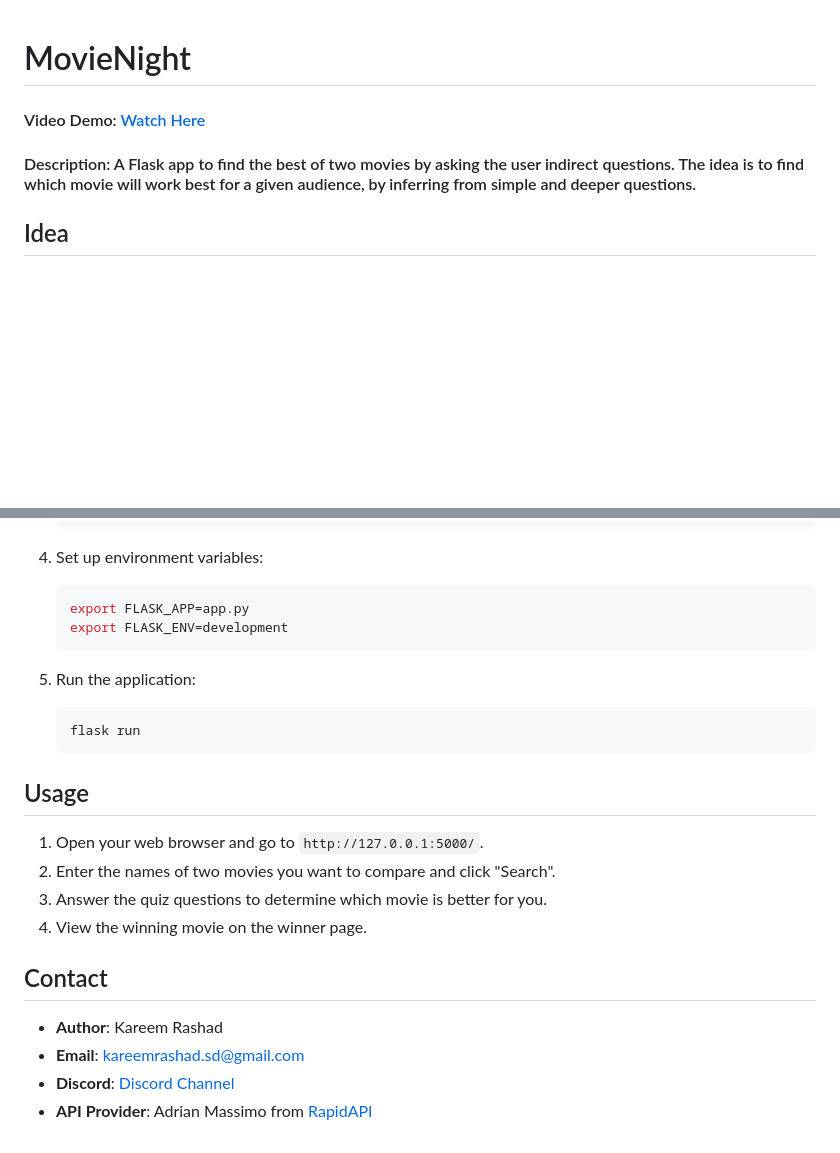
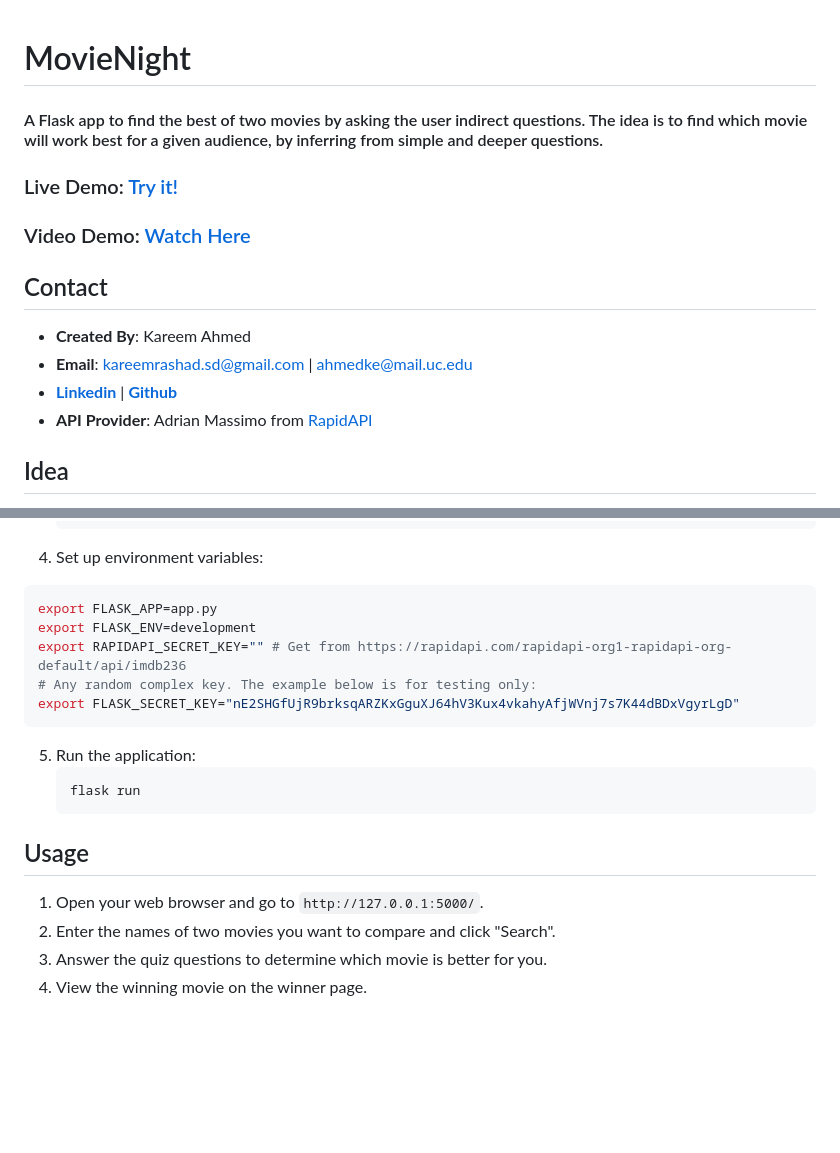
Before and after one commit to kareem-xyz/movienight, a Markdown page: README.md, 2 parts joined by grey strips. Drawn GitHub-style; blank space fills up the shorter version.

````diff
--- a/README.md
+++ b/README.md
@@ -1,7 +1,13 @@
 # MovieNight
+#### A Flask app to find the best of two movies by asking the user indirect questions. The idea is to find which movie will work best for a given audience, by inferring from simple and deeper questions.
+### Live Demo: [Try it!](https://movienight-y0a1.onrender.com/)
+### Video Demo: [Watch Here](https://youtu.be/RSV2H2RpJKY)
 
-#### Video Demo: [Watch Here](https://youtu.be/RSV2H2RpJKY)
-#### Description: A Flask app to find the best of two movies by asking the user indirect questions. The idea is to find which movie will work best for a given audience, by inferring from simple and deeper questions.
+## Contact
+- **Created By**: Kareem Ahmed
+- **Email**: kareemrashad.sd@gmail.com | ahmedke@mail.uc.edu
+- [**Linkedin**](https://www.linkedin.com/in/ahmedke) | [**Github**](https://www.github.com/kareem-xyz)
+- **API Provider**: Adrian Massimo from [RapidAPI](https://rapidapi.com/SAdrian/api/moviesdatabase/)
 
 ## Idea
 I have often found myself spending hours and hours looking for the best movies of the night, sometimes between multiple movies, and ending up losing time and energy in this way. The idea of this website is to aid you in choosing a movie based on questions and assessments about a given 2 movies that you want to decide between. The entire philosophy is to understand which movie will work out best for you, without actually asking you this dreadful question.
@@ -102,10 +108,13 @@ Future versions will include:
     ```
 
 4. Set up environment variables:
-    ```sh
-    export FLASK_APP=app.py
-    export FLASK_ENV=development
-    ```
+  ```sh
+  export FLASK_APP=app.py
+  export FLASK_ENV=development
+  export RAPIDAPI_SECRET_KEY="" # Get from https://rapidapi.com/rapidapi-org1-rapidapi-org-default/api/imdb236
+  # Any random complex key. The example below is for testing only:
+  export FLASK_SECRET_KEY="nE2SHGfUjR9brksqARZKxGguXJ64hV3Kux4vkahyAfjWVnj7s7K44dBDxVgyrLgD"
+  ```
 
 5. Run the application:
     ```sh
@@ -118,10 +127,3 @@ Future versions will include:
 2. Enter the names of two movies you want to compare and click "Search".
 3. Answer the quiz questions to determine which movie is better for you.
 4. View the winning movie on the winner page.
-
-## Contact
-
-- **Author**: Kareem Rashad
-- **Email**: [kareemrashad.sd@gmail.com](mailto:kareemrashad.sd@gmail.com)
-- **Discord**: [Discord Channel](https://discord.com/channels/711320935365345281)
-- **API Provider**: Adrian Massimo from [RapidAPI](https://rapidapi.com/SAdrian/api/moviesdatabase/)
````
